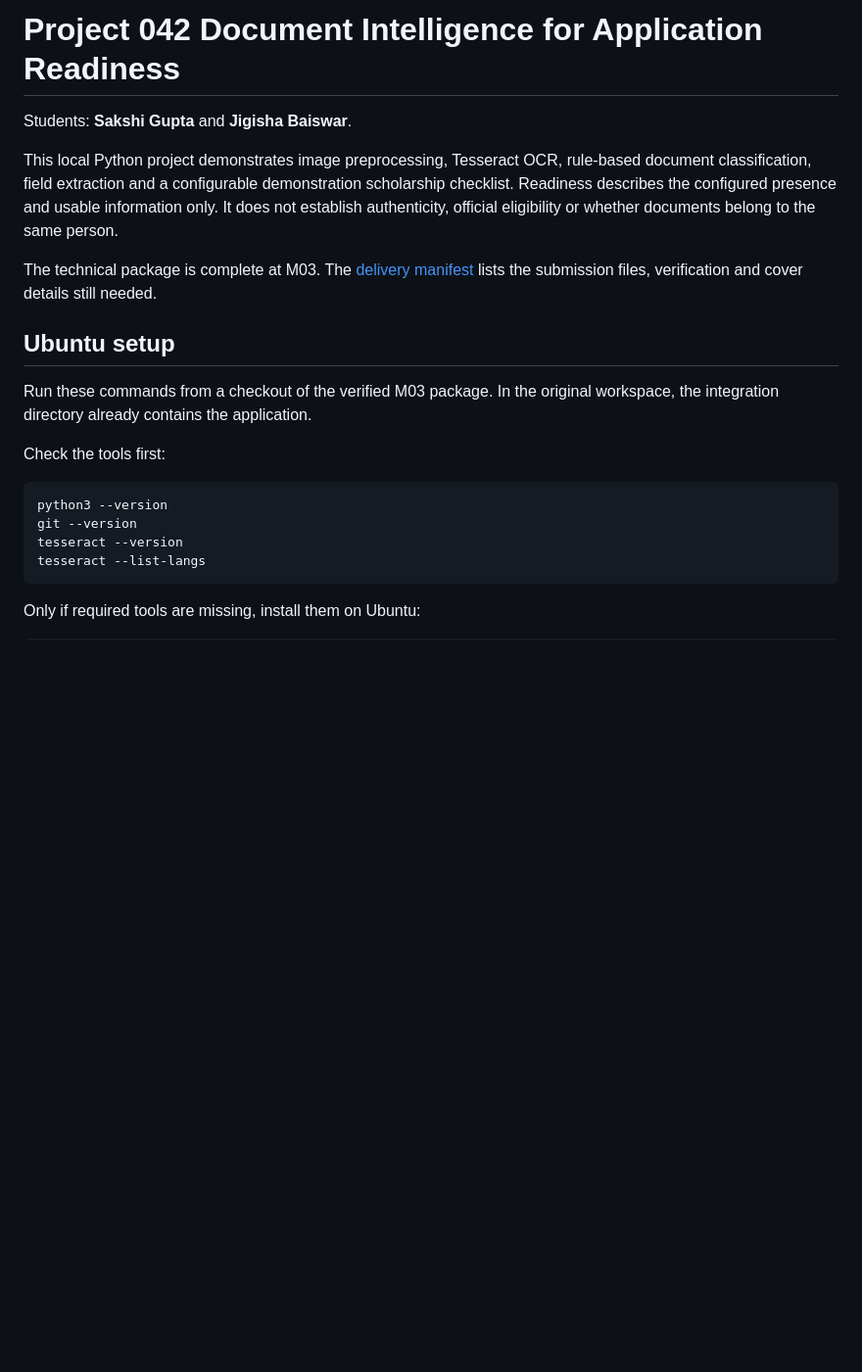
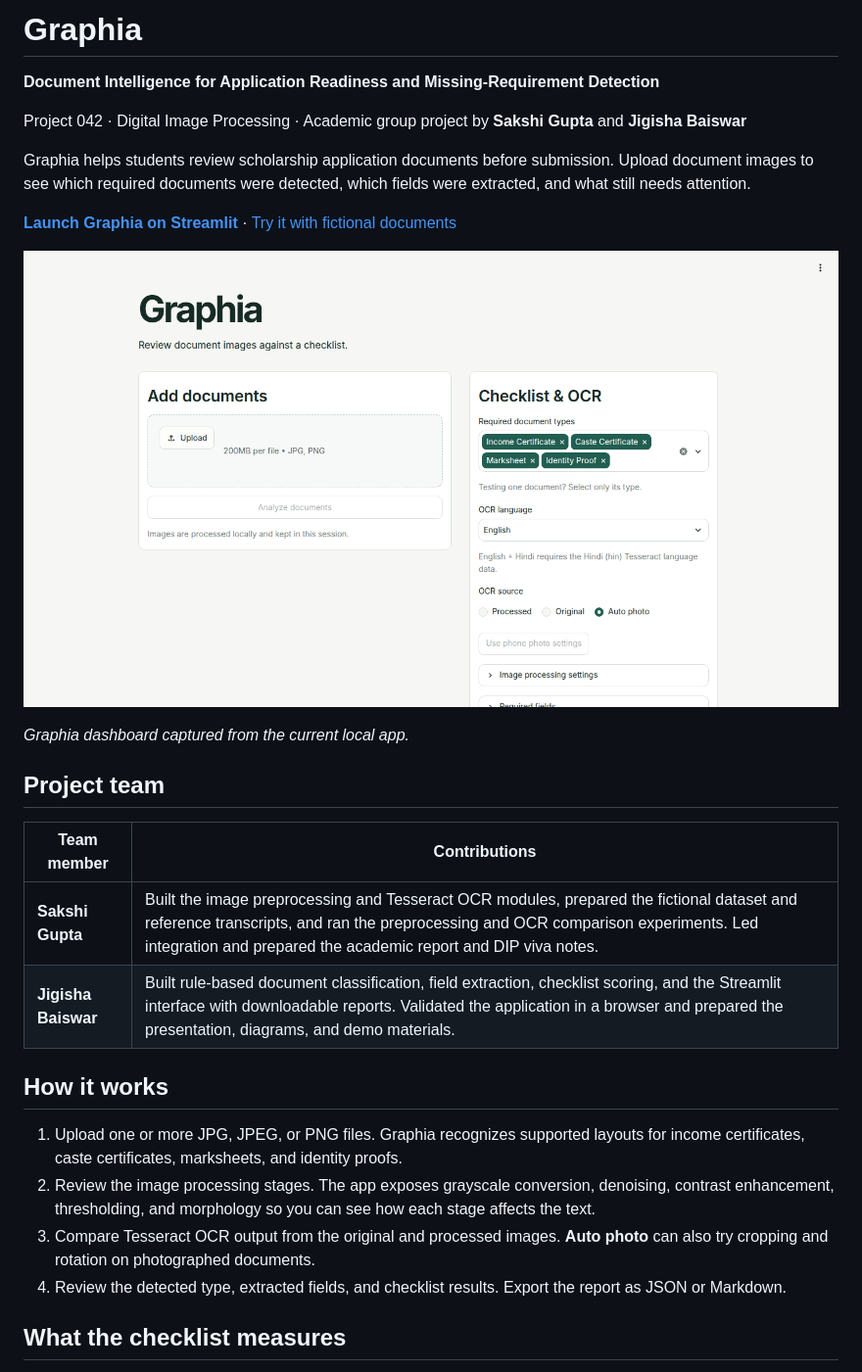
Before and after one commit to guptasakshi06/Graphia, a Markdown page: README.md, the part around one of its changes. Shown at 98% size. Drawn GitHub-style; pictures changed too: outputs/screenshots/graphia-current-ui.png (added); blank space fills up the shorter version.

Commit message:
Update Graphia README and dashboard screenshot

````diff
--- a/README.md
+++ b/README.md
@@ -1,28 +1,30 @@
-# Project 042 Document Intelligence for Application Readiness
+# Graphia
 
-Students: **Sakshi Gupta** and **Jigisha Baiswar**.
+**Document Intelligence for Application Readiness and Missing-Requirement Detection**
 
-This local Python project demonstrates image preprocessing, Tesseract OCR,
-rule-based document classification, field extraction and a configurable
-demonstration scholarship checklist. Readiness describes the configured
-presence and usable information only. It does not establish authenticity,
-official eligibility or whether documents belong to the same person.
+Project 042 · Digital Image Processing · Academic group project by **Sakshi Gupta** and **Jigisha Baiswar**
 
-The technical package is complete at M03. The [delivery manifest](docs/DELIVERY.md)
-lists the submission files, verification and cover details still needed.
+Graphia helps students review scholarship application documents before submission. Upload document images to see which required documents were detected, which fields were extracted, and what still needs attention.
 
-## Ubuntu setup
+**[Launch Graphia on Streamlit](https://9vqvn98mcqbgmps2tuhfwc.streamlit.app/)** · [Try it with fictional documents](#try-the-demo)
 
-Run these commands from a checkout of the verified M03 package. In the original
-workspace, the integration directory already contains the application.
+![Graphia upload dashboard with document requirements and analysis controls](outputs/screenshots/graphia-current-ui.png)
 
-Check the tools first:
+*Graphia dashboard captured from the current local app.*
 
-```bash
-python3 --version
-git --version
-tesseract --version
-tesseract --list-langs
-```
+## Project team
 
-Only if required tools are missing, install them on Ubuntu:
+| Team member | Contributions |
+| --- | --- |
+| **Sakshi Gupta** | Built the image preprocessing and Tesseract OCR modules, prepared the fictional dataset and reference transcripts, and ran the preprocessing and OCR comparison experiments. Led integration and prepared the academic report and DIP viva notes. |
+| **Jigisha Baiswar** | Built rule-based document classification, field extraction, checklist scoring, and the Streamlit interface with downloadable reports. Validated the application in a browser and prepared the presentation, diagrams, and demo materials. |
+
+## How it works
+
+1. Upload one or more JPG, JPEG, or PNG files. Graphia recognizes supported layouts for income certificates, caste certificates, marksheets, and identity proofs.
+2. Review the image processing stages. The app exposes grayscale conversion, denoising, contrast enhancement, thresholding, and morphology so you can see how each stage affects the text.
+3. Compare Tesseract OCR output from the original and processed images. **Auto photo** can also try cropping and rotation on photographed documents.
+4. Review the detected type, extracted fields, and checklist results. Export the report as JSON or Markdown.
+
+## What the checklist measures
+
````
Also changed, not shown: other parts of README.md (+49 -157 lines).
